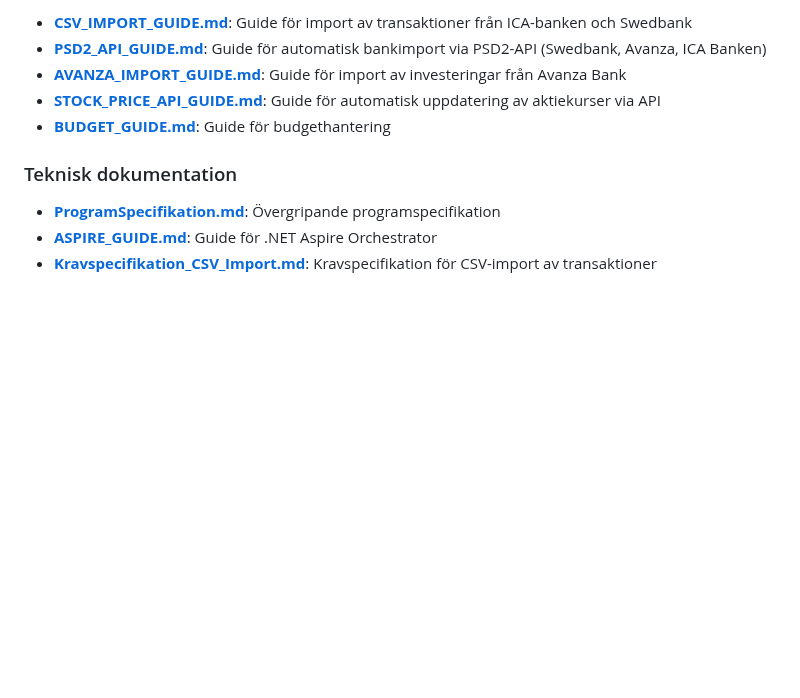
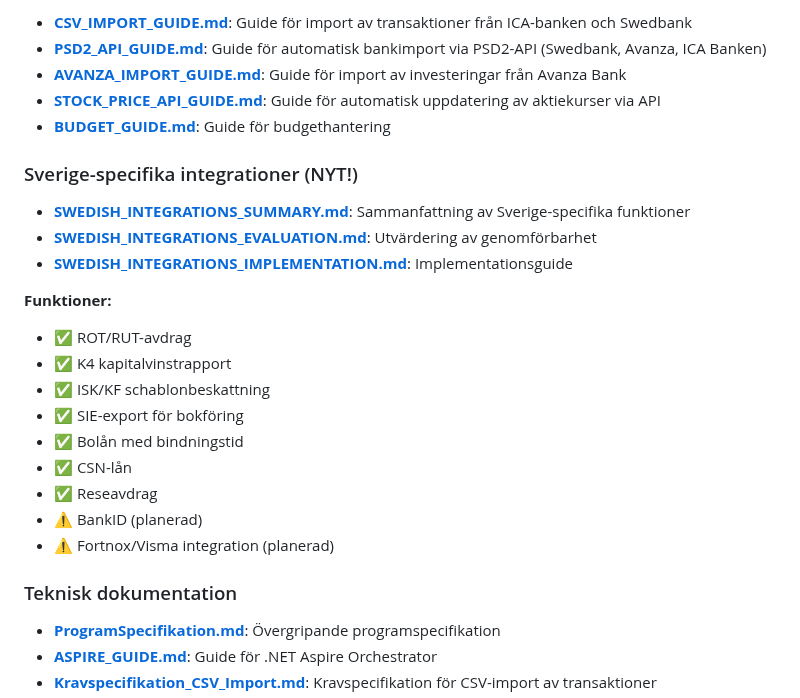
Before and after one commit to pownas/Privatekonomi, a Markdown page: README.md, the part around the change. GitHub-like rendering; blank space fills up the shorter version.

Commit message:
Update README with Swedish integrations documentation
Co-authored-by: pownas <47676607+pownas@users.noreply.github.com>

```diff
--- a/README.md
+++ b/README.md
@@ -294,6 +294,23 @@ builder.Services.AddDbContext<PrivatekonomyContext>(options =>
 - **[STOCK_PRICE_API_GUIDE.md](wiki/STOCK_PRICE_API_GUIDE.md)**: Guide för automatisk uppdatering av aktiekurser via API
 - **[BUDGET_GUIDE.md](wiki/BUDGET_GUIDE.md)**: Guide för budgethantering
 
+### Sverige-specifika integrationer (NYT!)
+
+- **[SWEDISH_INTEGRATIONS_SUMMARY.md](wiki/SWEDISH_INTEGRATIONS_SUMMARY.md)**: Sammanfattning av Sverige-specifika funktioner
+- **[SWEDISH_INTEGRATIONS_EVALUATION.md](wiki/SWEDISH_INTEGRATIONS_EVALUATION.md)**: Utvärdering av genomförbarhet
+- **[SWEDISH_INTEGRATIONS_IMPLEMENTATION.md](wiki/SWEDISH_INTEGRATIONS_IMPLEMENTATION.md)**: Implementationsguide
+
+**Funktioner:**
+- ✅ ROT/RUT-avdrag
+- ✅ K4 kapitalvinstrapport
+- ✅ ISK/KF schablonbeskattning
+- ✅ SIE-export för bokföring
+- ✅ Bolån med bindningstid
+- ✅ CSN-lån
+- ✅ Reseavdrag
+- ⚠️ BankID (planerad)
+- ⚠️ Fortnox/Visma integration (planerad)
+
 ### Teknisk dokumentation
 
 - **[ProgramSpecifikation.md](wiki/ProgramSpecifikation.md)**: Övergripande programspecifikation
```
